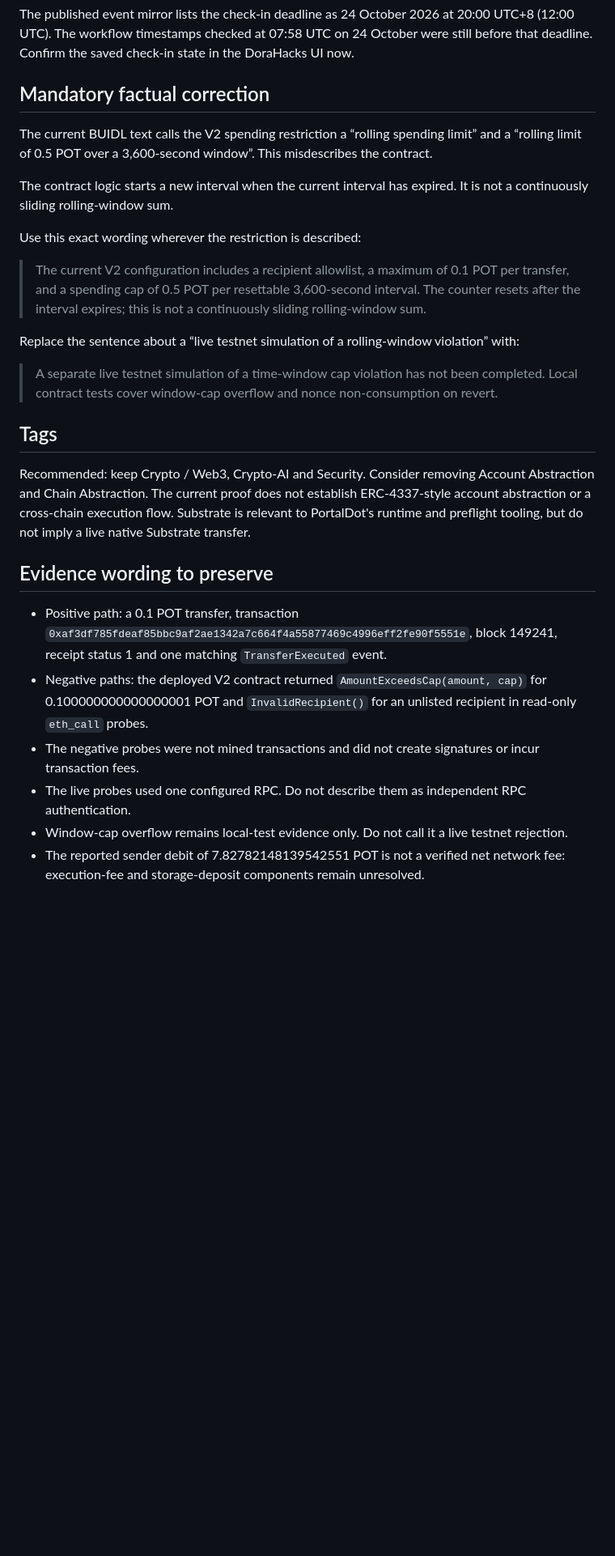
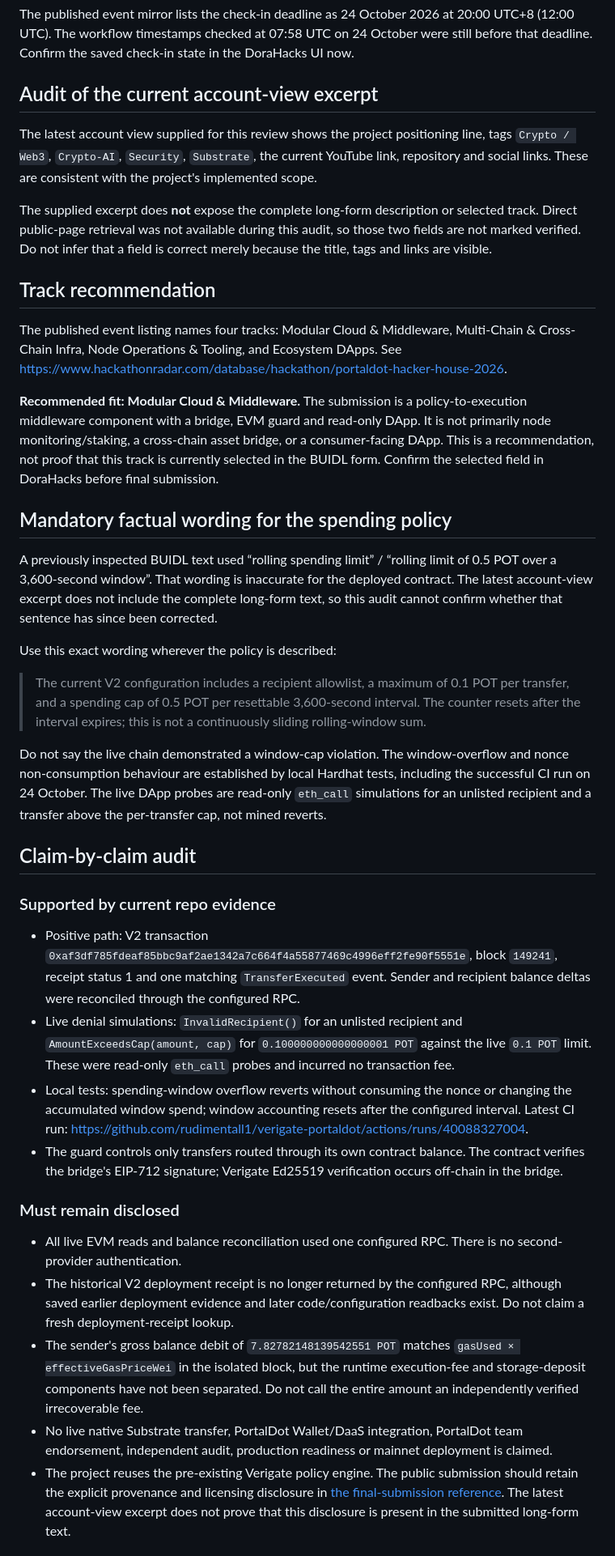
Before and after one commit to rudimentall1/verigate-portaldot, a Markdown page: docs/dorahacks-buidl-corrections-2026-10-24.md, the part around one of its changes. Shown at 81% size. GitHub-like rendering; blank space fills up the shorter version.

Commit message:
Audit DoraHacks content against current project evidence

```diff
--- a/docs/dorahacks-buidl-corrections-2026-10-24.md
+++ b/docs/dorahacks-buidl-corrections-2026-10-24.md
@@ -9,30 +9,42 @@ The user-provided account view shows a populated Verigate PortalDot BUIDL entry
 
 The published event mirror lists the check-in deadline as 24 October 2026 at 20:00 UTC+8 (12:00 UTC). The workflow timestamps checked at 07:58 UTC on 24 October were still before that deadline. Confirm the saved check-in state in the DoraHacks UI now.
 
-## Mandatory factual correction
+## Audit of the current account-view excerpt
 
-The current BUIDL text calls the V2 spending restriction a “rolling spending limit” and a “rolling limit of 0.5 POT over a 3,600-second window”. This misdescribes the contract.
+The latest account view supplied for this review shows the project positioning line, tags `Crypto / Web3`, `Crypto-AI`, `Security`, `Substrate`, the current YouTube link, repository and social links. These are consistent with the project's implemented scope.
 
-The contract logic starts a new interval when the current interval has expired. It is not a continuously sliding rolling-window sum.
+The supplied excerpt does **not** expose the complete long-form description or selected track. Direct public-page retrieval was not available during this audit, so those two fields are not marked verified. Do not infer that a field is correct merely because the title, tags and links are visible.
 
-Use this exact wording wherever the restriction is described:
+## Track recommendation
+
+The published event listing names four tracks: Modular Cloud & Middleware, Multi-Chain & Cross-Chain Infra, Node Operations & Tooling, and Ecosystem DApps. See https://www.hackathonradar.com/database/hackathon/portaldot-hacker-house-2026.
+
+**Recommended fit: Modular Cloud & Middleware.** The submission is a policy-to-execution middleware component with a bridge, EVM guard and read-only DApp. It is not primarily node monitoring/staking, a cross-chain asset bridge, or a consumer-facing DApp. This is a recommendation, not proof that this track is currently selected in the BUIDL form. Confirm the selected field in DoraHacks before final submission.
+
+## Mandatory factual wording for the spending policy
+
+A previously inspected BUIDL text used “rolling spending limit” / “rolling limit of 0.5 POT over a 3,600-second window”. That wording is inaccurate for the deployed contract. The latest account-view excerpt does not include the complete long-form text, so this audit cannot confirm whether that sentence has since been corrected.
+
+Use this exact wording wherever the policy is described:
 
 > The current V2 configuration includes a recipient allowlist, a maximum of 0.1 POT per transfer, and a spending cap of 0.5 POT per resettable 3,600-second interval. The counter resets after the interval expires; this is not a continuously sliding rolling-window sum.
 
-Replace the sentence about a “live testnet simulation of a rolling-window violation” with:
+Do not say the live chain demonstrated a window-cap violation. The window-overflow and nonce non-consumption behaviour are established by local Hardhat tests, including the successful CI run on 24 October. The live DApp probes are read-only `eth_call` simulations for an unlisted recipient and a transfer above the per-transfer cap, not mined reverts.
 
-> A separate live testnet simulation of a time-window cap violation has not been completed. Local contract tests cover window-cap overflow and nonce non-consumption on revert.
+## Claim-by-claim audit
 
-## Tags
+### Supported by current repo evidence
 
-Recommended: keep Crypto / Web3, Crypto-AI and Security. Consider removing Account Abstraction and Chain Abstraction. The current proof does not establish ERC-4337-style account abstraction or a cross-chain execution flow. Substrate is relevant to PortalDot's runtime and preflight tooling, but do not imply a live native Substrate transfer.
+- Positive path: V2 transaction `0xaf3df785fdeaf85bbc9af2ae1342a7c664f4a55877469c4996eff2fe90f5551e`, block `149241`, receipt status 1 and one matching `TransferExecuted` event. Sender and recipient balance deltas were reconciled through the configured RPC.
+- Live denial simulations: `InvalidRecipient()` for an unlisted recipient and `AmountExceedsCap(amount, cap)` for `0.100000000000000001 POT` against the live `0.1 POT` limit. These were read-only `eth_call` probes and incurred no transaction fee.
+- Local tests: spending-window overflow reverts without consuming the nonce or changing the accumulated window spend; window accounting resets after the configured interval. Latest CI run: https://github.com/rudimentall1/verigate-portaldot/actions/runs/40088327004.
+- The guard controls only transfers routed through its own contract balance. The contract verifies the bridge's EIP-712 signature; Verigate Ed25519 verification occurs off-chain in the bridge.
 
-## Evidence wording to preserve
+### Must remain disclosed
 
-- Positive path: a 0.1 POT transfer, transaction `0xaf3df785fdeaf85bbc9af2ae1342a7c664f4a55877469c4996eff2fe90f5551e`, block 149241, receipt status 1 and one matching `TransferExecuted` event.
-- Negative paths: the deployed V2 contract returned `AmountExceedsCap(amount, cap)` for 0.100000000000000001 POT and `InvalidRecipient()` for an unlisted recipient in read-only `eth_call` probes.
-- The negative probes were not mined transactions and did not create signatures or incur transaction fees.
-- The live probes used one configured RPC. Do not describe them as independent RPC authentication.
-- Window-cap overflow remains local-test evidence only. Do not call it a live testnet rejection.
-- The reported sender debit of 7.82782148139542551 POT is not a verified net network fee: execution-fee and storage-deposit components remain unresolved.
+- All live EVM reads and balance reconciliation used one configured RPC. There is no second-provider authentication.
+- The historical V2 deployment receipt is no longer returned by the configured RPC, although saved earlier deployment evidence and later code/configuration readbacks exist. Do not claim a fresh deployment-receipt lookup.
+- The sender's gross balance debit of `7.82782148139542551 POT` matches `gasUsed × effectiveGasPriceWei` in the isolated block, but the runtime execution-fee and storage-deposit components have not been separated. Do not call the entire amount an independently verified irrecoverable fee.
+- No live native Substrate transfer, PortalDot Wallet/DaaS integration, PortalDot team endorsement, independent audit, production readiness or mainnet deployment is claimed.
+- The project reuses the pre-existing Verigate policy engine. The public submission should retain the explicit provenance and licensing disclosure in [the final-submission reference](hacker-house-check-in-copy.md). The latest account-view excerpt does not prove that this disclosure is present in the submitted long-form text.
 
```
Also changed, not shown: other parts of docs/dorahacks-buidl-corrections-2026-10-24.md (+8 -2 lines).
